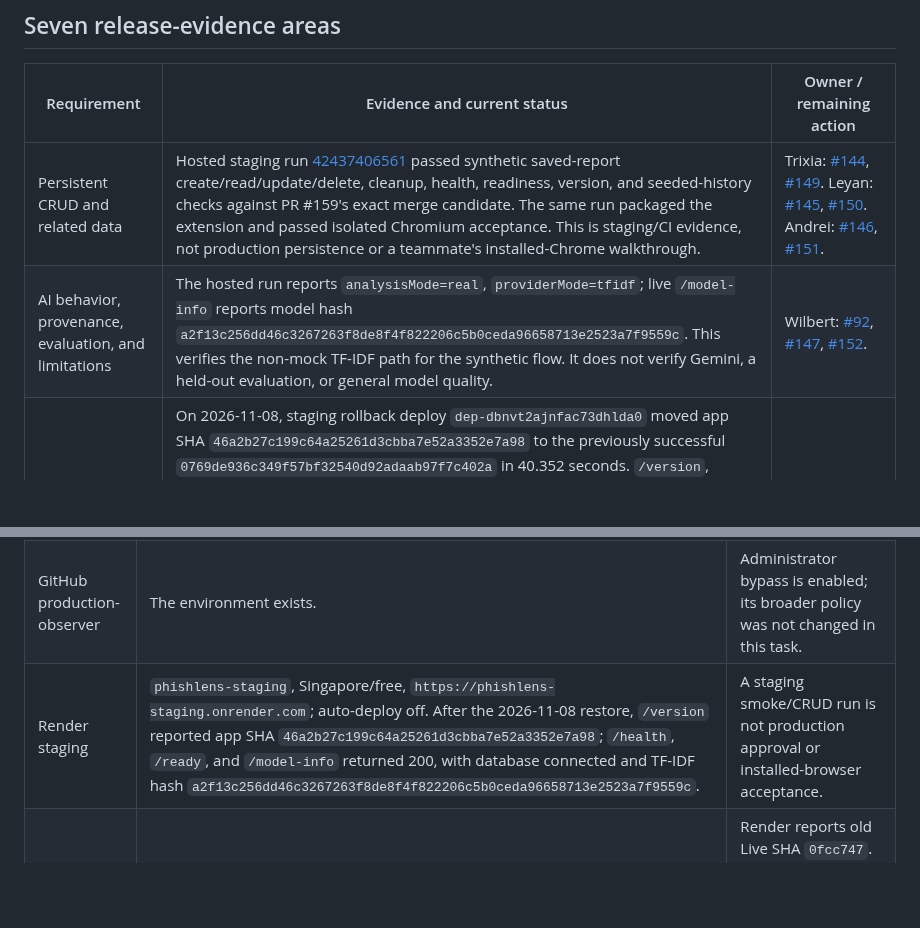
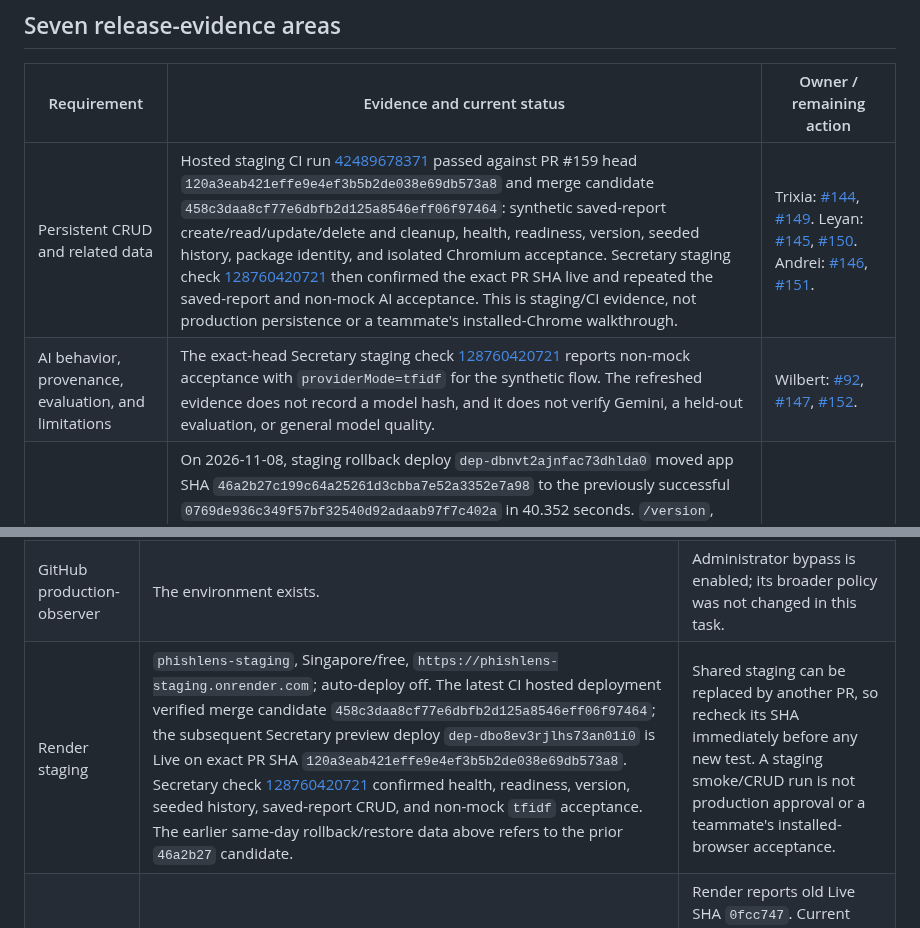
Before and after one commit to kendshhh/PhishLens, a Markdown page: docs/devops/kendra-release-readiness-2026-11-08.md, 2 parts joined by grey strips. Rendered like a GitHub page; blank space fills up the shorter version.

```diff
--- a/docs/devops/kendra-release-readiness-2026-11-08.md
+++ b/docs/devops/kendra-release-readiness-2026-11-08.md
@@ -6,7 +6,7 @@ This point-in-time record supports issues [#129](https://github.com/kendshhh/Phi
 
 | Requirement | Evidence and current status | Owner / remaining action |
 |---|---|---|
-| Persistent CRUD and related data | Hosted staging run [42437406561](https://github.com/kendshhh/PhishLens/actions/runs/42437406561) passed synthetic saved-report create/read/update/delete, cleanup, health, readiness, version, and seeded-history checks against PR #159's exact merge candidate. The same run packaged the extension and passed isolated Chromium acceptance. This is staging/CI evidence, not production persistence or a teammate's installed-Chrome walkthrough. | Trixia: [#144](https://github.com/kendshhh/PhishLens/issues/144), [#149](https://github.com/kendshhh/PhishLens/issues/149). Leyan: [#145](https://github.com/kendshhh/PhishLens/issues/145), [#150](https://github.com/kendshhh/PhishLens/issues/150). Andrei: [#146](https://github.com/kendshhh/PhishLens/issues/146), [#151](https://github.com/kendshhh/PhishLens/issues/151). |
-| AI behavior, provenance, evaluation, and limitations | The hosted run reports `analysisMode=real`, `providerMode=tfidf`; live `/model-info` reports model hash `a2f13c256dd46c3267263f8de8f4f822206c5b0ceda96658713e2523a7f9559c`. This verifies the non-mock TF-IDF path for the synthetic flow. It does not verify Gemini, a held-out evaluation, or general model quality. | Wilbert: [#92](https://github.com/kendshhh/PhishLens/issues/92), [#147](https://github.com/kendshhh/PhishLens/issues/147), [#152](https://github.com/kendshhh/PhishLens/issues/152). |
+| Persistent CRUD and related data | Hosted staging CI run [42489678371](https://github.com/kendshhh/PhishLens/actions/runs/42489678371) passed against PR #159 head `120a3eab421effe9e4ef3b5b2de038e69db573a8` and merge candidate `458c3daa8cf77e6dbfb2d125a8546eff06f97464`: synthetic saved-report create/read/update/delete and cleanup, health, readiness, version, seeded history, package identity, and isolated Chromium acceptance. Secretary staging check [128760420721](https://github.com/kendshhh/PhishLens/runs/128760420721) then confirmed the exact PR SHA live and repeated the saved-report and non-mock AI acceptance. This is staging/CI evidence, not production persistence or a teammate's installed-Chrome walkthrough. | Trixia: [#144](https://github.com/kendshhh/PhishLens/issues/144), [#149](https://github.com/kendshhh/PhishLens/issues/149). Leyan: [#145](https://github.com/kendshhh/PhishLens/issues/145), [#150](https://github.com/kendshhh/PhishLens/issues/150). Andrei: [#146](https://github.com/kendshhh/PhishLens/issues/146), [#151](https://github.com/kendshhh/PhishLens/issues/151). |
+| AI behavior, provenance, evaluation, and limitations | The exact-head Secretary staging check [128760420721](https://github.com/kendshhh/PhishLens/runs/128760420721) reports non-mock acceptance with `providerMode=tfidf` for the synthetic flow. The refreshed evidence does not record a model hash, and it does not verify Gemini, a held-out evaluation, or general model quality. | Wilbert: [#92](https://github.com/kendshhh/PhishLens/issues/92), [#147](https://github.com/kendshhh/PhishLens/issues/147), [#152](https://github.com/kendshhh/PhishLens/issues/152). |
 | Controlled failure and recovery | On 2026-11-08, staging rollback deploy `dep-dbnvt2ajnfac73dhlda0` moved app SHA `46a2b27c199c64a25261d3cbba7e52a3352e7a98` to the previously successful `0769de936c349f57bf32540d92adaab97f7c402a` in 40.352 seconds. `/version`, `/health`, `/ready`, and `/model-info` returned HTTP 200; readiness reported the database connected. A manual specific-commit deploy `dep-dbnvukk9v7es73dtsmrg` restored the original `46a2b27` SHA in 86.593 seconds. Post-restore `/version`, `/health`, `/ready`, and `/model-info` returned HTTP 200; the original SHA, connected database, and TF-IDF model hash were confirmed. No migration files changed between the two app SHAs; this was a staging rollback/restore only, not an AI-provider failure drill or production recovery. The October 31 drill remains historical evidence (200.753 seconds to restored Live; 233.408 seconds to independent verification). | Trixia: [#96](https://github.com/kendshhh/PhishLens/issues/96), [#134](https://github.com/kendshhh/PhishLens/issues/134), [#149](https://github.com/kendshhh/PhishLens/issues/149). Wilbert: [#137](https://github.com/kendshhh/PhishLens/issues/137), [#152](https://github.com/kendshhh/PhishLens/issues/152). Kendra: [#95](https://github.com/kendshhh/PhishLens/issues/95), [#143](https://github.com/kendshhh/PhishLens/issues/143). |
 | Setup, API, model, demo, and environment documentation | A value-free `.env.example`, setup/API/AI documentation, runbook, and staging instructions exist in the repository. Documentation must match the final candidate; secrets and real inbox data are excluded from this record. | Trixia: [#139](https://github.com/kendshhh/PhishLens/issues/139). Leyan: [#140](https://github.com/kendshhh/PhishLens/issues/140). Andrei: [#141](https://github.com/kendshhh/PhishLens/issues/141). Wilbert: [#142](https://github.com/kendshhh/PhishLens/issues/142). Kendra: [#148](https://github.com/kendshhh/PhishLens/issues/148). |
@@ -34,7 +34,7 @@ This second map covers the DevOps deliverables listed in the repository's final-
 |---|---|---|
 | GitHub | The latest GitHub Settings > General check and repository API report `kendshhh/PhishLens` is public. The owner previously approved changing it to private; GitHub has paused the setting change for sudo reauthentication, so it is not yet complete. The staging environment requires approval from `inaki3023`, prevents self-review, and has administrator bypass off. | The connected GitHub API cannot read branch protection (HTTP 403), and the current public visibility means the earlier private-account branch-rule conclusion must be rechecked after the approved visibility change. Do not treat the repository as private until GitHub confirms it. |
 | GitHub production-observer | The environment exists. | Administrator bypass is enabled; its broader policy was not changed in this task. |
-| Render staging | `phishlens-staging`, Singapore/free, `https://phishlens-staging.onrender.com`; auto-deploy off. After the 2026-11-08 restore, `/version` reported app SHA `46a2b27c199c64a25261d3cbba7e52a3352e7a98`; `/health`, `/ready`, and `/model-info` returned 200, with database connected and TF-IDF hash `a2f13c256dd46c3267263f8de8f4f822206c5b0ceda96658713e2523a7f9559c`. | A staging smoke/CRUD run is not production approval or installed-browser acceptance. |
+| Render staging | `phishlens-staging`, Singapore/free, `https://phishlens-staging.onrender.com`; auto-deploy off. The latest CI hosted deployment verified merge candidate `458c3daa8cf77e6dbfb2d125a8546eff06f97464`; the subsequent Secretary preview deploy `dep-dbo8ev3rjlhs73an01i0` is Live on exact PR SHA `120a3eab421effe9e4ef3b5b2de038e69db573a8`. Secretary check [128760420721](https://github.com/kendshhh/PhishLens/runs/128760420721) confirmed health, readiness, version, seeded history, saved-report CRUD, and non-mock `tfidf` acceptance. The earlier same-day rollback/restore data above refers to the prior `46a2b27` candidate. | Shared staging can be replaced by another PR, so recheck its SHA immediately before any new test. A staging smoke/CRUD run is not production approval or a teammate's installed-browser acceptance. |
 | Render production | `phishlens-api`, Singapore/free, `https://phishlens-api-ocvt.onrender.com`; follows `main`, auto-deploys after checks pass, health-check path `/health`. | Render reports old Live SHA `0fcc747`. Current client GETs to `/version`, `/health`, and `/ready` timed out with no response bytes; production behavior is unverified. |
 | Neon | Separate production branch `br-purple-dawn-b3a5kzqz` and shared staging branch `br-delicate-paper-b381z98i`, database `phishlens_dev`. | Both branches report unprotected. Project plan is `free_v3`; Neon rejected production branch protection because no protected-branch allowance remains. |
 | Secrets and costs | GitHub's `RENDER_STAGING_API_KEY` is scoped to the `staging` environment. Secret values were not read. `.env.example` credential fields are blank. | No hard Neon spend/quota guard or owner-approved live-provider quota was verified. Render and Neon are on free tiers; this is not evidence of a hard cost ceiling. Prior reachable-history review found a personal commit email, so no clean-history claim is made. |
```
Also changed, not shown: other parts of docs/devops/kendra-release-readiness-2026-11-08.md (+7 -7 lines).
